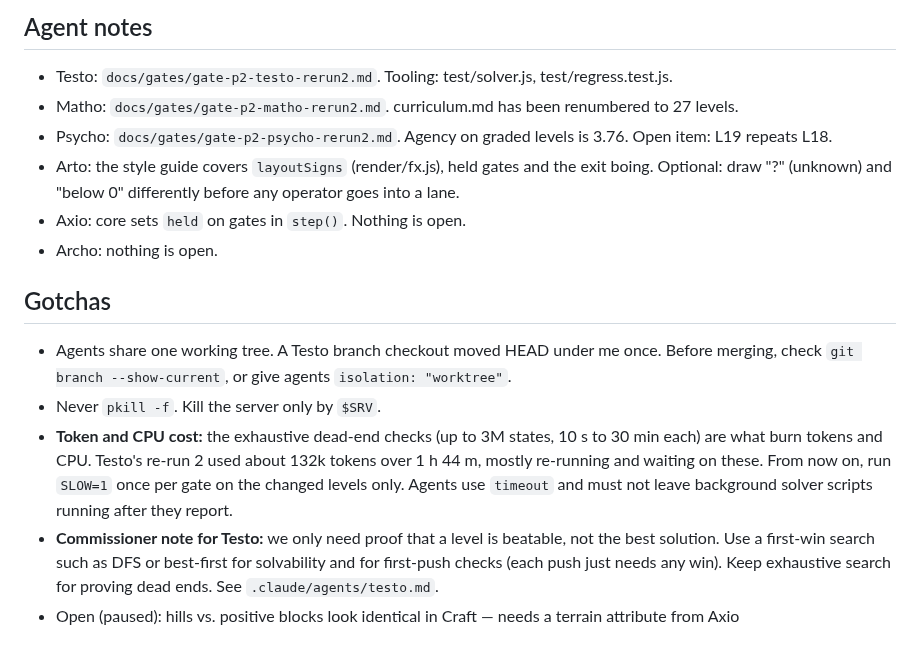
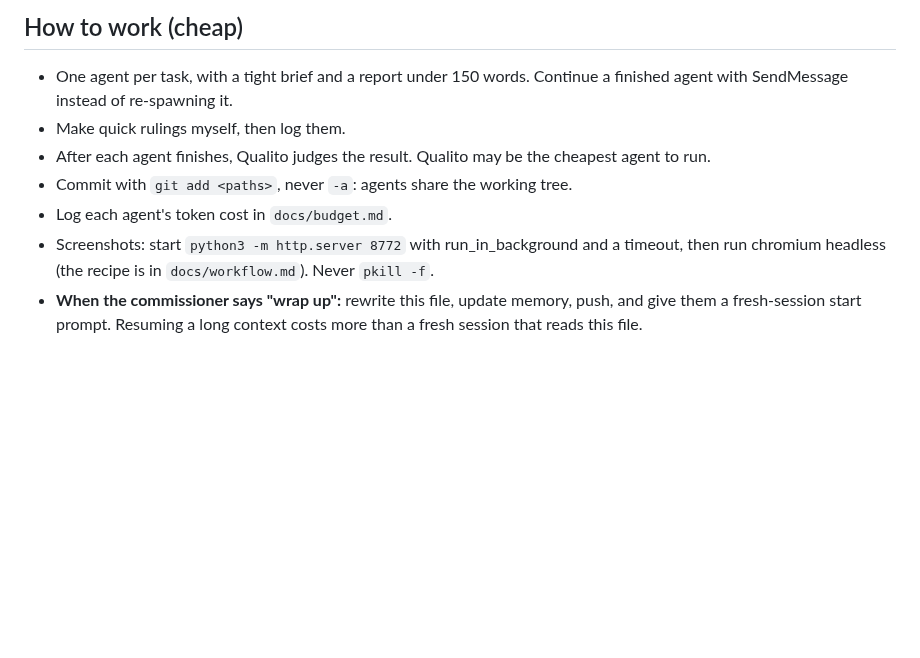
Before and after one commit to kyle-tracy/mathblox, a Markdown page: docs/handoff/ceo.md, the part around one of its changes. GitHub-like rendering; blank space fills up the shorter version.

```diff
--- a/docs/handoff/ceo.md
+++ b/docs/handoff/ceo.md
@@ -44,14 +37,8 @@ Worldo batch #2 has been committed: L4, L5, L9, L16, L17, L18 and L24 are fixed.
-## Agent notes
-- Testo: `docs/gates/gate-p2-testo-rerun2.md`. Tooling: test/solver.js, test/regress.test.js.
-- Matho: `docs/gates/gate-p2-matho-rerun2.md`. curriculum.md has been renumbered to 27 levels.
-- Psycho: `docs/gates/gate-p2-psycho-rerun2.md`. Agency on graded levels is 3.76. Open item: L19 repeats L18.
-- Arto: the style guide covers `layoutSigns` (render/fx.js), held gates and the exit boing. Optional: draw "?" (unknown) and "below 0" differently before any operator goes into a lane.
-- Axio: core sets `held` on gates in `step()`. Nothing is open.
-- Archo: nothing is open.
-
-## Gotchas
-- Agents share one working tree. A Testo branch checkout moved HEAD under me once. Before merging, check `git branch --show-current`, or give agents `isolation: "worktree"`.
-- Never `pkill -f`. Kill the server only by `$SRV`.
-- **Token and CPU cost:** the exhaustive dead-end checks (up to 3M states, 10 s to 30 min each) are what burn tokens and CPU. Testo's re-run 2 used about 132k tokens over 1 h 44 m, mostly re-running and waiting on these. From now on, run `SLOW=1` once per gate on the changed levels only. Agents use `timeout` and must not leave background solver scripts running after they report.
-- **Commissioner note for Testo:** we only need proof that a level is beatable, not the best solution. Use a first-win search such as DFS or best-first for solvability and for first-push checks (each push just needs any win). Keep exhaustive search for proving dead ends. See `.claude/agents/testo.md`.
-- Open (paused): hills vs. positive blocks look identical in Craft — needs a terrain attribute from Axio
+## How to work (cheap)
+- One agent per task, with a tight brief and a report under 150 words. Continue a finished agent with SendMessage instead of re-spawning it.
+- Make quick rulings myself, then log them.
+- After each agent finishes, Qualito judges the result. Qualito may be the cheapest agent to run.
+- Commit with `git add <paths>`, never `-a`: agents share the working tree.
+- Log each agent's token cost in `docs/budget.md`.
+- Screenshots: start `python3 -m http.server 8772` with run_in_background and a timeout, then run chromium headless (the recipe is in `docs/workflow.md`). Never `pkill -f`.
+- **When the commissioner says "wrap up":** rewrite this file, update memory, push, and give them a fresh-session start prompt. Resuming a long context costs more than a fresh session that reads this file.
```
Also changed, not shown: other parts of docs/handoff/ceo.md (+31 -38 lines).
